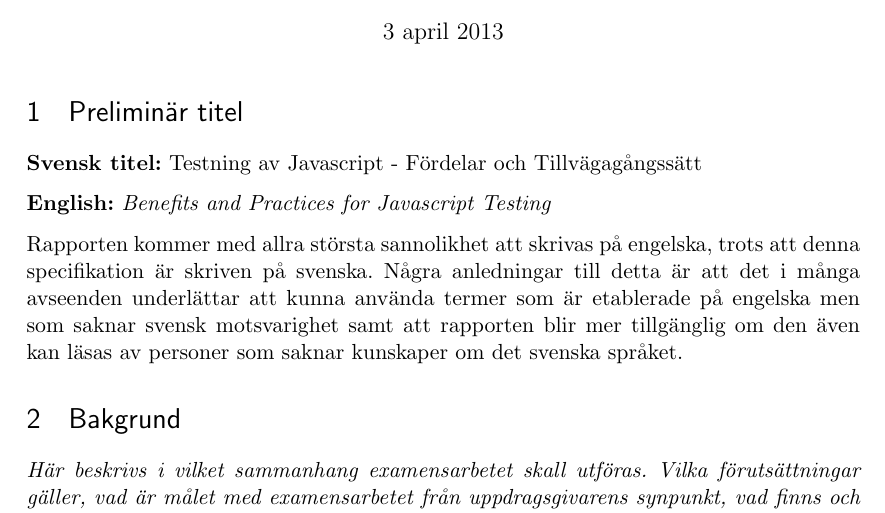
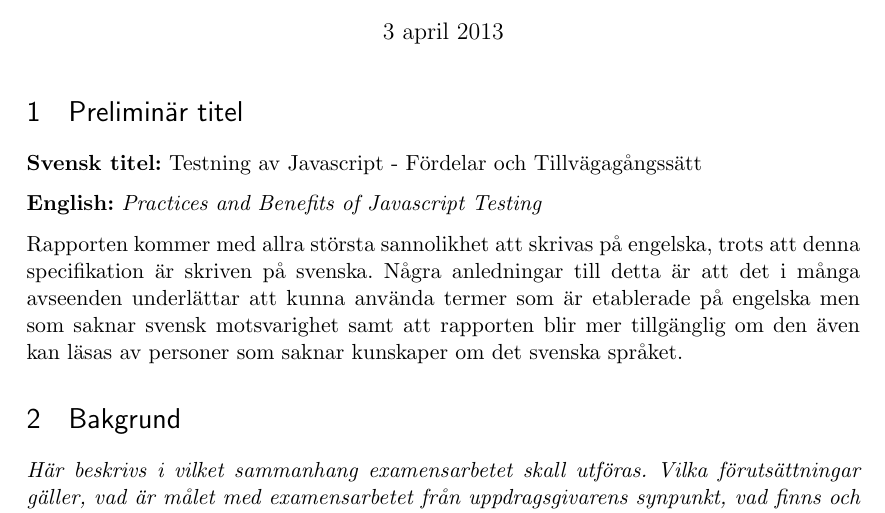
Before and after one commit to emilwall/exjobb, a LaTeX document (exjobbspec_emilwall.tex): part of page 1 of 2, cut so that both start at the same text. Compiled offline with pdfLaTeX.

Commit message:
Change english title to give better picture of focus

```diff
--- a/exjobbspec_emilwall.tex
+++ b/exjobbspec_emilwall.tex
@@ -33,7 +33,7 @@
 
 \textbf{Svensk titel:} Testning av Javascript - Fördelar och Tillvägagångssätt
 
-\textbf{English:} \textit{\foreignlanguage{english}{Benefits and Practices for Javascript Testing}}
+\textbf{English:} \textit{\foreignlanguage{english}{Practices and Benefits of Javascript Testing}}
 
 Rapporten kommer med allra största sannolikhet att skrivas på engelska, trots att denna specifikation är skriven på svenska. Några anledningar till detta är att det i många avseenden underlättar att kunna använda termer som är etablerade på engelska men som saknar svensk motsvarighet samt att rapporten blir mer tillgänglig om den även kan läsas av personer som saknar kunskaper om det svenska språket.
 
```
